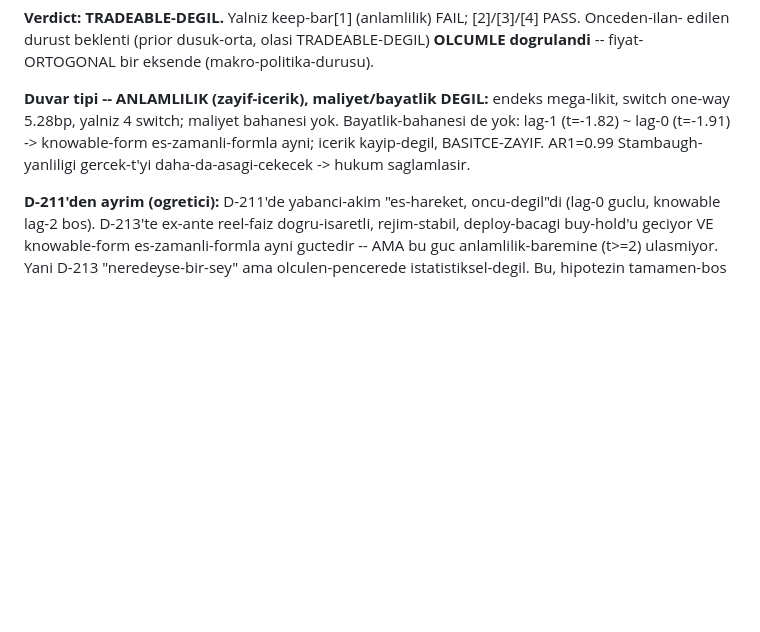
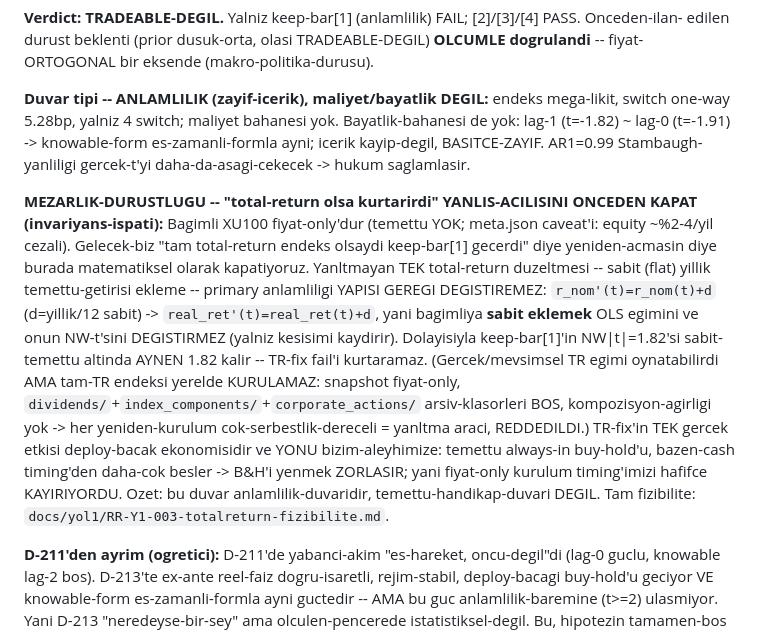
Before and after one commit to caganco/bist-trading-system, a Markdown page: docs/research/D-213-rapor.md, the part around the change. Drawn GitHub-style; blank space fills up the shorter version.

Commit message:
docs(d213): invariance note (mezarlik-durustlugu) + total-return fizibilite

```diff
--- a/docs/research/D-213-rapor.md
+++ b/docs/research/D-213-rapor.md
@@ -184,6 +184,22 @@ one-way 5.28bp, yalniz 4 switch; maliyet bahanesi yok. Bayatlik-bahanesi de yok:
 lag-0 (t=-1.91) -> knowable-form es-zamanli-formla ayni; icerik kayip-degil, BASITCE-ZAYIF. AR1=0.99
 Stambaugh-yanliligi gercek-t'yi daha-da-asagi-cekecek -> hukum saglamlasir.
 
+**MEZARLIK-DURUSTLUGU -- "total-return olsa kurtarirdi" YANLIS-ACILISINI ONCEDEN KAPAT
+(invariyans-ispati):** Bagimli XU100 fiyat-only'dur (temettu YOK; meta.json caveat'i: equity
+~%2-4/yil cezali). Gelecek-biz "tam total-return endeks olsaydi keep-bar[1] gecerdi" diye
+yeniden-acmasin diye burada matematiksel olarak kapatiyoruz. Yanltmayan TEK total-return
+duzeltmesi -- sabit (flat) yillik temettu-getirisi ekleme -- primary anlamliligi YAPISI GEREGI
+DEGISTIREMEZ: `r_nom'(t)=r_nom(t)+d` (d=yillik/12 sabit) -> `real_ret'(t)=real_ret(t)+d`, yani
+bagimliya **sabit eklemek** OLS egimini ve onun NW-t'sini DEGISTIRMEZ (yalniz kesisimi kaydirir).
+Dolayisiyla keep-bar[1]'in NW|t|=1.82'si sabit-temettu altinda AYNEN 1.82 kalir -- TR-fix fail'i
+kurtaramaz. (Gercek/mevsimsel TR egimi oynatabilirdi AMA tam-TR endeksi yerelde KURULAMAZ:
+snapshot fiyat-only, `dividends/`+`index_components/`+`corporate_actions/` arsiv-klasorleri BOS,
+kompozisyon-agirligi yok -> her yeniden-kurulum cok-serbestlik-dereceli = yanltma araci, REDDEDILDI.)
+TR-fix'in TEK gercek etkisi deploy-bacak ekonomisidir ve YONU bizim-aleyhimize: temettu always-in
+buy-hold'u, bazen-cash timing'den daha-cok besler -> B&H'i yenmek ZORLASIR; yani fiyat-only kurulum
+timing'imizi hafifce KAYIRIYORDU. Ozet: bu duvar anlamlilik-duvaridir, temettu-handikap-duvari
+DEGIL. Tam fizibilite: `docs/yol1/RR-Y1-003-totalreturn-fizibilite.md`.
+
 **D-211'den ayrim (ogretici):** D-211'de yabanci-akim "es-hareket, oncu-degil"di (lag-0 guclu, knowable
 lag-2 bos). D-213'te ex-ante reel-faiz dogru-isaretli, rejim-stabil, deploy-bacagi buy-hold'u geciyor
 VE knowable-form es-zamanli-formla ayni guctedir -- AMA bu guc anlamlilik-baremine (t>=2) ulasmiyor.
```
Also changed, not shown: docs/yol1/RR-Y1-003-totalreturn-fizibilite.md (added, +119 -0 lines).
